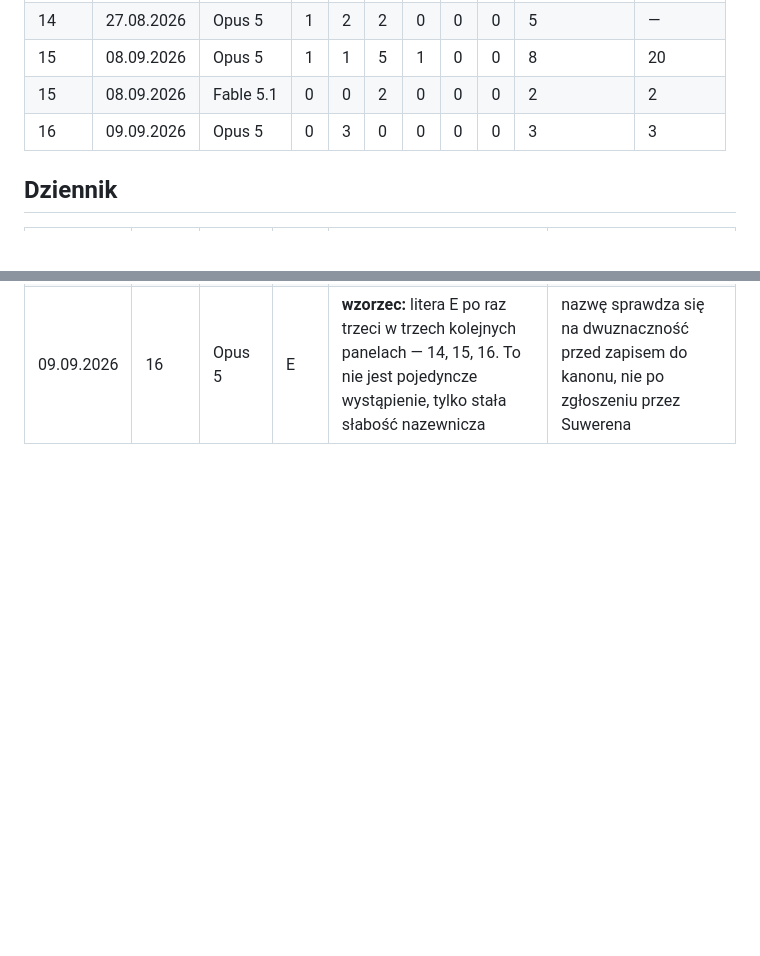
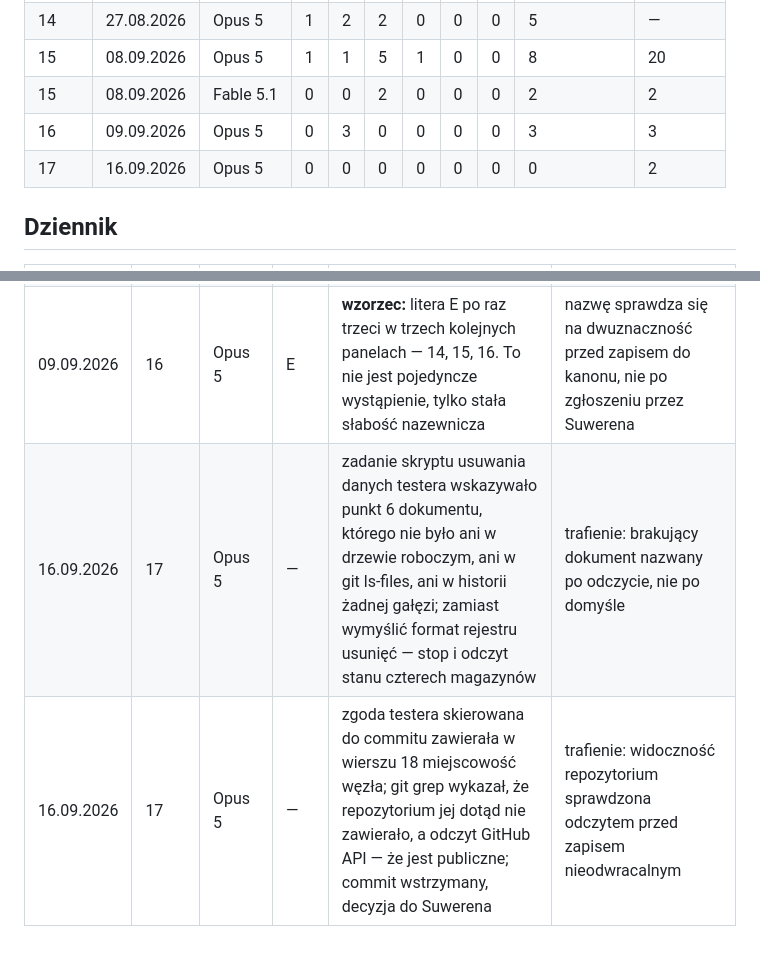
Before and after one commit to andrzejbogacki/Avatar, a Markdown page: docs/komunikacja/rejestr.md, 2 parts joined by grey strips. Drawn GitHub-style; blank space fills up the shorter version.

Commit message:
Rejestr komunikacji: panel 17, zamknięcie sesji pracy
Dwa zatrzymania przed zapisem, oba oparte na odczycie: brakujący
dokument reguły i miejscowość węzła w publicznym repozytorium.
Zero tarć kategorii R, E, O, D, G, Z.

Numer panelu 17 nadany jako następnik 16 z tabeli — do korekty,
jeśli Suweren numeruje inaczej.

Co-Authored-By: Claude Opus 5 <noreply@anthropic.com>
Claude-Session: https://claude.ai/code/session_01FMmNAwJHtrBnQ26EJ6TdaB

```diff
--- a/docs/komunikacja/rejestr.md
+++ b/docs/komunikacja/rejestr.md
@@ -14,6 +14,7 @@ Wzorzec zgłaszany po powtórzeniu litery w trzech panelach. Litera nie powstaje
 | 15 | 08.09.2026 | Opus 5 | 1 | 1 | 5 | 1 | 0 | 0 | 8 | 20 |
 | 15 | 08.09.2026 | Fable 5.1 | 0 | 0 | 2 | 0 | 0 | 0 | 2 | 2 |
 | 16 | 09.09.2026 | Opus 5 | 0 | 3 | 0 | 0 | 0 | 0 | 3 | 3 |
+| 17 | 16.09.2026 | Opus 5 | 0 | 0 | 0 | 0 | 0 | 0 | 0 | 2 |
 
 ## Dziennik
 
@@ -40,3 +41,5 @@ Wzorzec zgłaszany po powtórzeniu litery w trzech panelach. Litera nie powstaje
 | 09.09.2026 | 16 | Opus 5 | E | „sesja programowa" poprawiona w CLAUDE.md na „sesja pracy", podczas gdy nazwy plików Ziaren niosą dalej PROGRAM | nazwa pliku jest identyfikatorem zamkniętego zapisu, nie tekstem dokumentu — reguła nazewnicza jej nie obejmuje |
 | 09.09.2026 | 16 | Opus 5 | — | trzy zatrzymania Code przed dopisaniem czegoś, czego kanon nie daje: czas ważności meldunku bez telefonu, piąte znaczenie słowa sesja, brak liczby dla wieku Ostatniego dowodu Awatara. Wszystkie trzy słuszne | trafienia, nie tarcia — zatrzymanie przed konfabulacją jest wykonaniem reguły |
 | 09.09.2026 | 16 | Opus 5 | E | **wzorzec:** litera E po raz trzeci w trzech kolejnych panelach — 14, 15, 16. To nie jest pojedyncze wystąpienie, tylko stała słabość nazewnicza | nazwę sprawdza się na dwuznaczność przed zapisem do kanonu, nie po zgłoszeniu przez Suwerena |
+| 16.09.2026 | 17 | Opus 5 | — | zadanie skryptu usuwania danych testera wskazywało punkt 6 dokumentu, którego nie było ani w drzewie roboczym, ani w git ls-files, ani w historii żadnej gałęzi; zamiast wymyślić format rejestru usunięć — stop i odczyt stanu czterech magazynów | trafienie: brakujący dokument nazwany po odczycie, nie po domyśle |
+| 16.09.2026 | 17 | Opus 5 | — | zgoda testera skierowana do commitu zawierała w wierszu 18 miejscowość węzła; git grep wykazał, że repozytorium jej dotąd nie zawierało, a odczyt GitHub API — że jest publiczne; commit wstrzymany, decyzja do Suwerena | trafienie: widoczność repozytorium sprawdzona odczytem przed zapisem nieodwracalnym |
```
